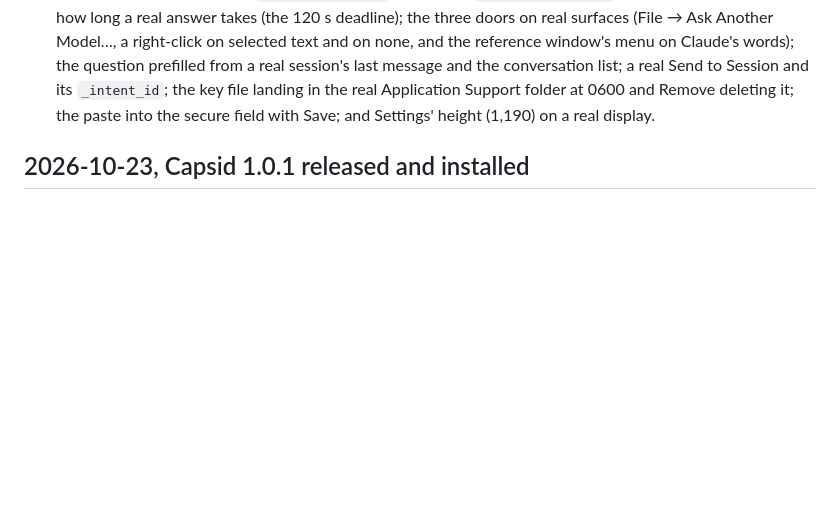
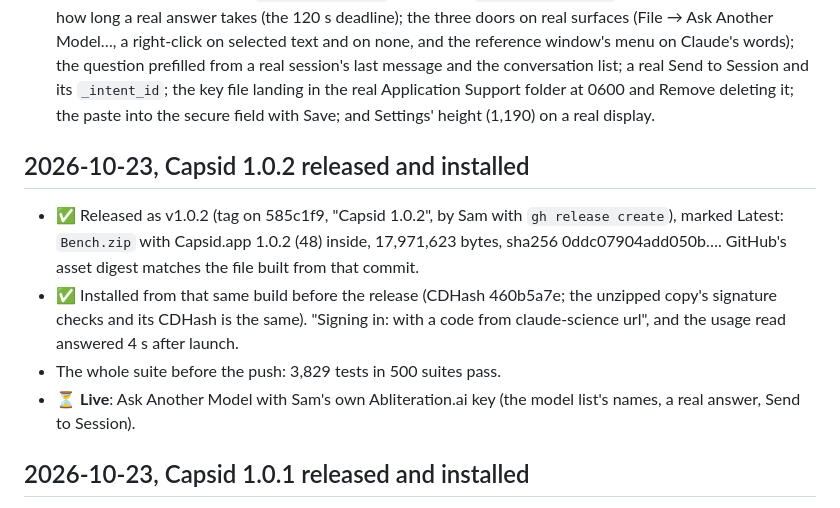
Before and after one commit to samporter14/bench, a Markdown page: TESTING.md, the part around the change. GitHub-like rendering; blank space fills up the shorter version.

Commit message:
TESTING: Capsid 1.0.2 released and installed
Co-Authored-By: Claude Opus 5.5 <noreply@anthropic.com>

```diff
--- a/TESTING.md
+++ b/TESTING.md
@@ -388,6 +388,18 @@ yet checked live: a real failed session, and a real notification close.
   session's last message and the conversation list; a real Send to Session and its `_intent_id`; the key file landing
   in the real Application Support folder at 0600 and Remove deleting it; the paste into the secure field with Save; and
   Settings' height (1,190) on a real display.
+
+## 2026-10-23, Capsid 1.0.2 released and installed
+
+- ✅ Released as v1.0.2 (tag on 585c1f9, "Capsid 1.0.2", by Sam with `gh release create`), marked Latest:
+  `Bench.zip` with Capsid.app 1.0.2 (48) inside, 17,971,623 bytes, sha256 0ddc07904add050b…. GitHub's asset
+  digest matches the file built from that commit.
+- ✅ Installed from that same build before the release (CDHash 460b5a7e; the unzipped copy's signature checks and
+  its CDHash is the same). "Signing in: with a code from claude-science url", and the usage read answered 4 s
+  after launch.
+- The whole suite before the push: 3,829 tests in 500 suites pass.
+- ⏳ **Live**: Ask Another Model with Sam's own Abliteration.ai key (the model list's names, a real answer, Send to
+  Session).
 
 ## 2026-10-23, Capsid 1.0.1 released and installed
 
```
